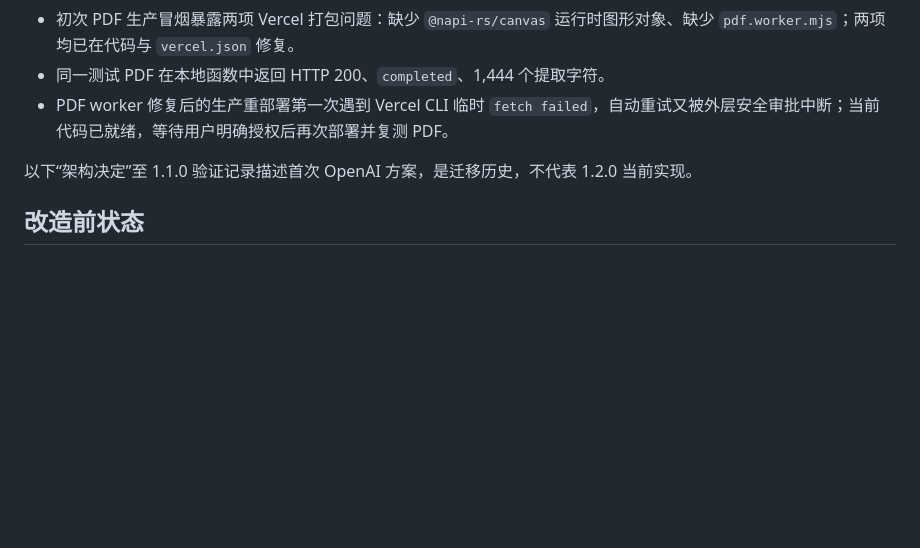
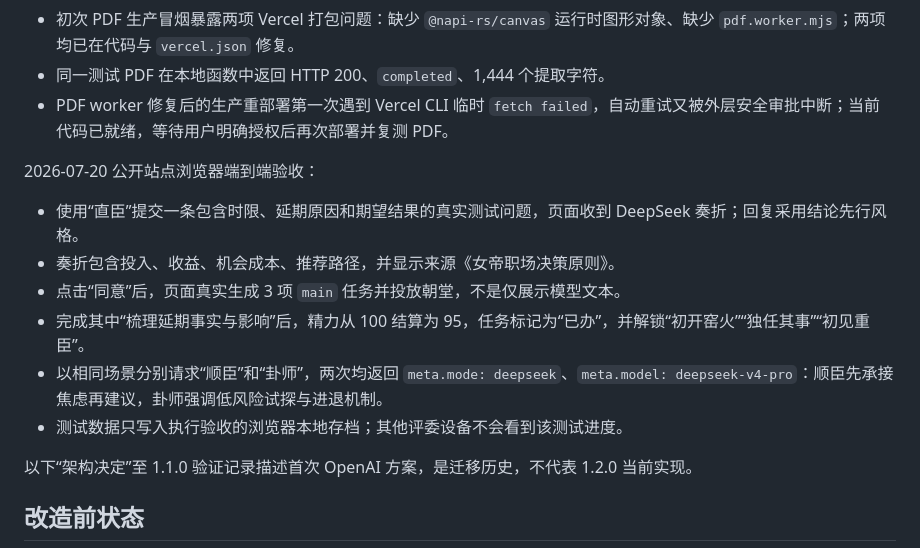
Before and after one commit to april4xxxx/nvdi-career-decision, a Markdown page: docs/改造记录.md, the part around the change. GitHub-like rendering; blank space fills up the shorter version.

Commit message:
docs: record live DeepSeek task flow verification

```diff
--- a/docs/改造记录.md
+++ b/docs/改造记录.md
@@ -66,6 +66,15 @@ DeepSeek Chat Completions · deepseek-v4-pro · JSON Output
 - 初次 PDF 生产冒烟暴露两项 Vercel 打包问题：缺少 `@napi-rs/canvas` 运行时图形对象、缺少 `pdf.worker.mjs`；两项均已在代码与 `vercel.json` 修复。
 - 同一测试 PDF 在本地函数中返回 HTTP 200、`completed`、1,444 个提取字符。
 - PDF worker 修复后的生产重部署第一次遇到 Vercel CLI 临时 `fetch failed`，自动重试又被外层安全审批中断；当前代码已就绪，等待用户明确授权后再次部署并复测 PDF。
+
+2026-07-20 公开站点浏览器端到端验收：
+
+- 使用“直臣”提交一条包含时限、延期原因和期望结果的真实测试问题，页面收到 DeepSeek 奏折；回复采用结论先行风格。
+- 奏折包含投入、收益、机会成本、推荐路径，并显示来源《女帝职场决策原则》。
+- 点击“同意”后，页面真实生成 3 项 `main` 任务并投放朝堂，不是仅展示模型文本。
+- 完成其中“梳理延期事实与影响”后，精力从 100 结算为 95，任务标记为“已办”，并解锁“初开窑火”“独任其事”“初见重臣”。
+- 以相同场景分别请求“顺臣”和“卦师”，两次均返回 `meta.mode: deepseek`、`meta.model: deepseek-v4-pro`：顺臣先承接焦虑再建议，卦师强调低风险试探与进退机制。
+- 测试数据只写入执行验收的浏览器本地存档；其他评委设备不会看到该测试进度。
 
 以下“架构决定”至 1.1.0 验证记录描述首次 OpenAI 方案，是迁移历史，不代表 1.2.0 当前实现。
 
```
